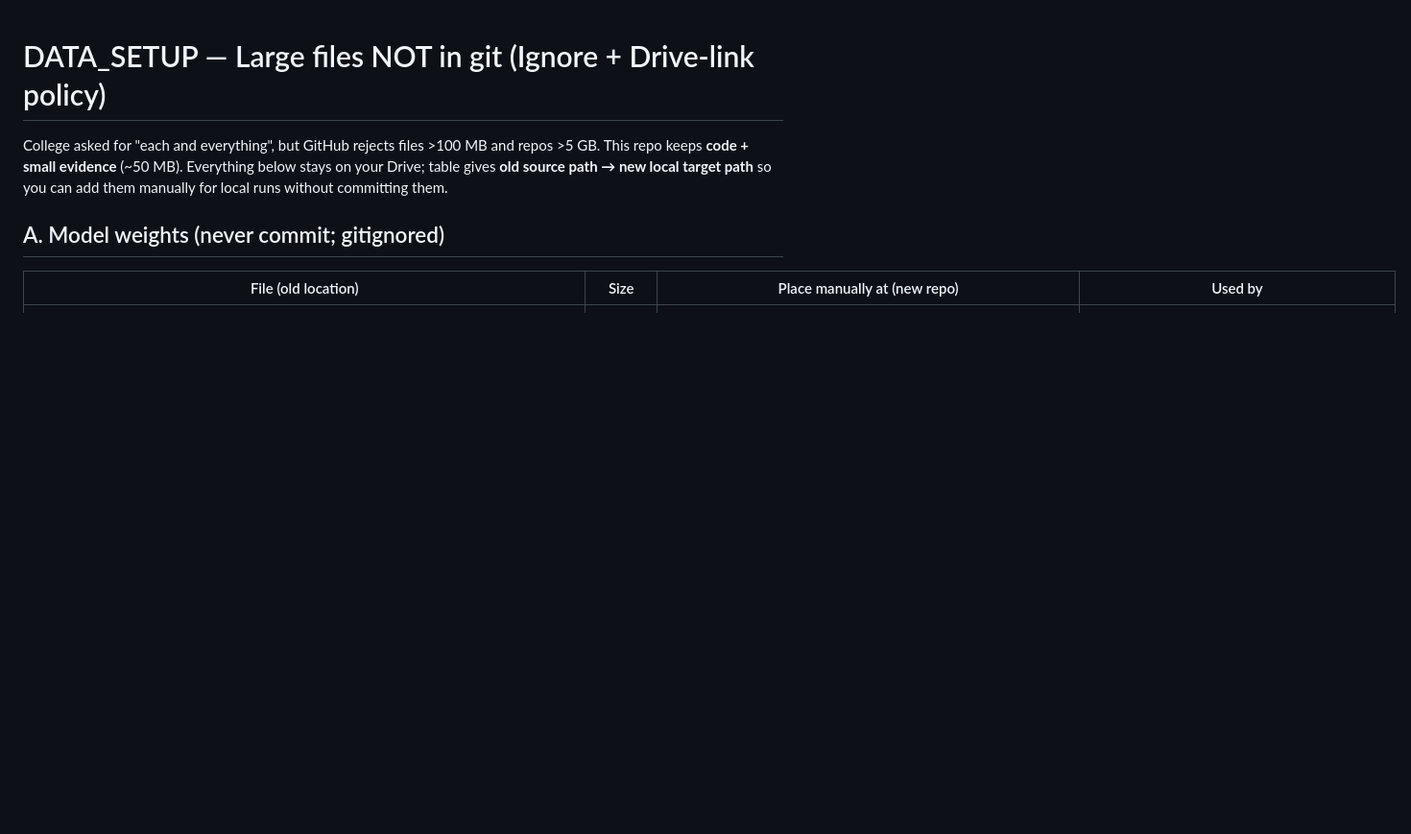
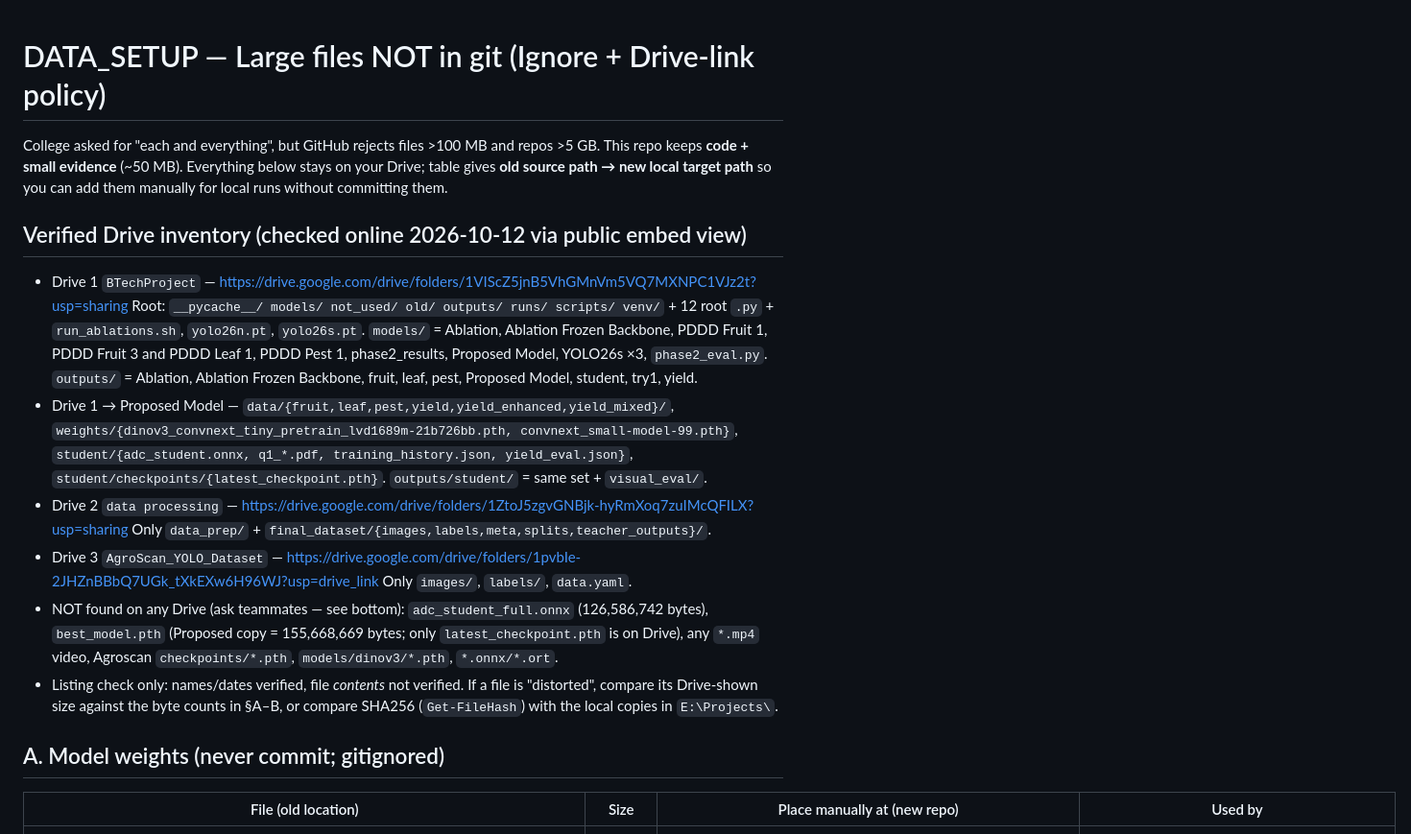
Before and after one commit to AaryaBalwadkar/AgriCNXEdge, a Markdown page: DATA_SETUP.md, the part around the change. Shown at 96% size. Drawn GitHub-style; blank space fills up the shorter version.

Commit message:
Wire verified Drive links; add docs/DEMO_LINKS.md with missing-file requests

```diff
--- a/DATA_SETUP.md
+++ b/DATA_SETUP.md
@@ -4,6 +4,29 @@ College asked for "each and everything", but GitHub rejects files >100 MB and re
 This repo keeps **code + small evidence** (~50 MB). Everything below stays on your Drive;
 table gives **old source path → new local target path** so you can add them manually
 for local runs without committing them.
+
+## Verified Drive inventory (checked online 2026-10-12 via public embed view)
+
+- Drive 1 `BTechProject` — https://drive.google.com/drive/folders/1VIScZ5jnB5VhGMnVm5VQ7MXNPC1VJz2t?usp=sharing
+  Root: `__pycache__/ models/ not_used/ old/ outputs/ runs/ scripts/ venv/` + 12 root `.py` +
+  `run_ablations.sh`, `yolo26n.pt`, `yolo26s.pt`. `models/` = Ablation, Ablation Frozen Backbone,
+  PDDD Fruit 1, PDDD Fruit 3 and PDDD Leaf 1, PDDD Pest 1, phase2_results, Proposed Model,
+  YOLO26s ×3, `phase2_eval.py`. `outputs/` = Ablation, Ablation Frozen Backbone, fruit, leaf,
+  pest, Proposed Model, student, try1, yield.
+- Drive 1 → Proposed Model — `data/{fruit,leaf,pest,yield,yield_enhanced,yield_mixed}/`,
+  `weights/{dinov3_convnext_tiny_pretrain_lvd1689m-21b726bb.pth, convnext_small-model-99.pth}`,
+  `student/{adc_student.onnx, q1_*.pdf, training_history.json, yield_eval.json}`,
+  `student/checkpoints/{latest_checkpoint.pth}`. `outputs/student/` = same set + `visual_eval/`.
+- Drive 2 `data processing` — https://drive.google.com/drive/folders/1ZtoJ5zgvGNBjk-hyRmXoq7zuIMcQFILX?usp=sharing
+  Only `data_prep/` + `final_dataset/{images,labels,meta,splits,teacher_outputs}/`.
+- Drive 3 `AgroScan_YOLO_Dataset` — https://drive.google.com/drive/folders/1pvbIe-2JHZnBBbQ7UGk_tXkEXw6H96WJ?usp=drive_link
+  Only `images/`, `labels/`, `data.yaml`.
+- NOT found on any Drive (ask teammates — see bottom): `adc_student_full.onnx` (126,586,742 bytes),
+  `best_model.pth` (Proposed copy = 155,668,669 bytes; only `latest_checkpoint.pth` is on Drive),
+  any `*.mp4` video, Agroscan `checkpoints/*.pth`, `models/dinov3/*.pth`, `*.onnx/*.ort`.
+- Listing check only: names/dates verified, file *contents* not verified. If a file is
+  "distorted", compare its Drive-shown size against the byte counts in §A–B, or compare
+  SHA256 (`Get-FileHash`) with the local copies in `E:\Projects\`.
 
 ## A. Model weights (never commit; gitignored)
 
```
Also changed, not shown: docs/DEMO_LINKS.md (added, +24 -0 lines).
